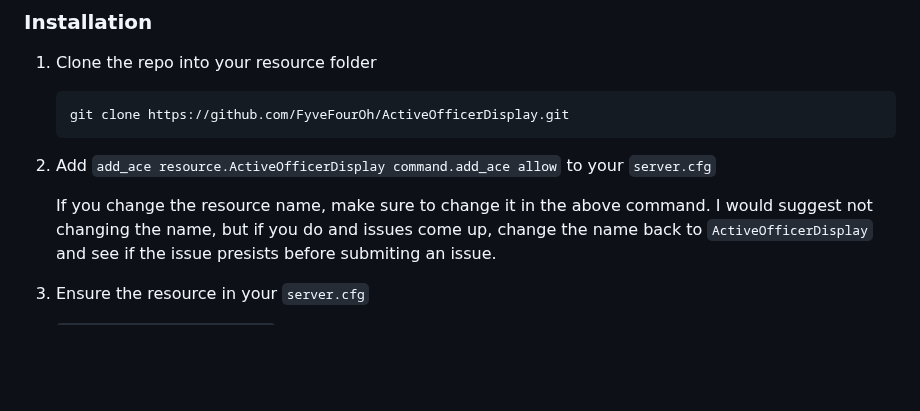
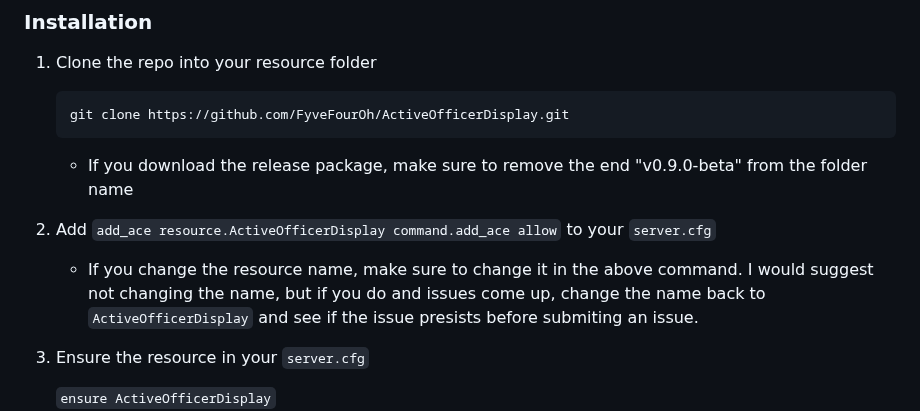
Before and after one commit to FyveFourOh/ActiveOfficerDisplay, a Markdown page: README.md, the part around the change. Rendered like a GitHub page; blank space fills up the shorter version.

Commit message:
Update README.md
Signed-off-by: FyveFourOh <38377205+FyveFourOh@users.noreply.github.com>

````diff
--- a/README.md
+++ b/README.md
@@ -122,9 +122,10 @@
    ```sh
    git clone https://github.com/FyveFourOh/ActiveOfficerDisplay.git
    ```
+   - If you download the release package, make sure to remove the end "v0.9.0-beta" from the folder name
 2. Add `add_ace resource.ActiveOfficerDisplay command.add_ace allow` to your `server.cfg`
 
-    If you change the resource name, make sure to change it in the above command. I would
+   - If you change the resource name, make sure to change it in the above command. I would
   suggest not changing the name, but if you do and issues come up, change the name back to
   `ActiveOfficerDisplay` and see if the issue presists before submiting an issue.
 
````
